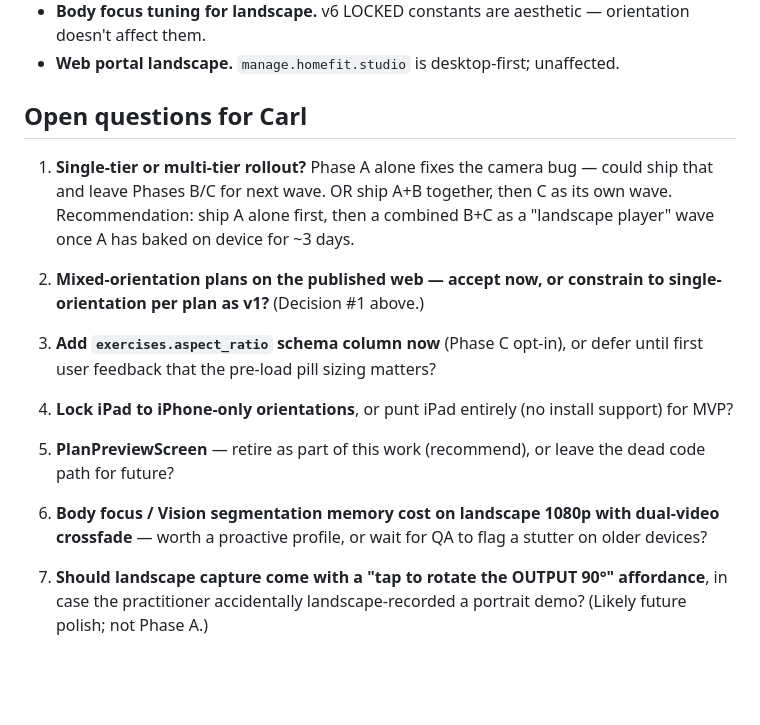
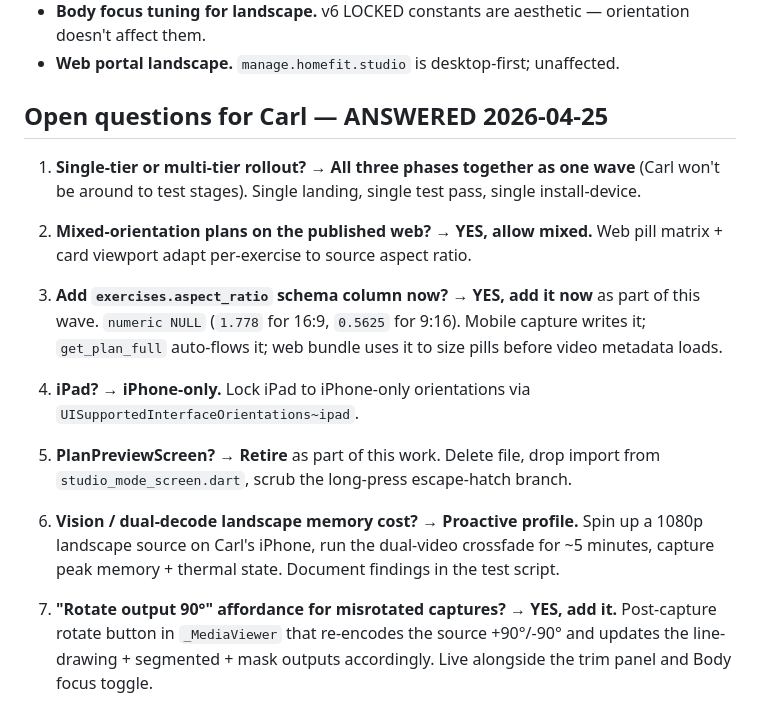
Before and after one commit to carlheinmostert/TrainMe, a Markdown page: docs/landscape-support-analysis.md, the part around the change. Drawn GitHub-style; blank space fills up the shorter version.

Commit message:
docs(landscape): record Carl's answers to the 7 open questions
All as one wave (no staged testing); mixed orientation allowed;
aspect_ratio column added now; iPhone-only; retire PlanPreviewScreen;
proactive memory profile; ship the rotate-output-90° affordance.

Co-Authored-By: Claude Opus 4.7 (1M context) <noreply@anthropic.com>

```diff
--- a/docs/landscape-support-analysis.md
+++ b/docs/landscape-support-analysis.md
@@ -307,18 +307,18 @@ Risk: low. Pipeline already does this.
 - **Body focus tuning for landscape.** v6 LOCKED constants are aesthetic — orientation doesn't affect them.
 - **Web portal landscape.** `manage.homefit.studio` is desktop-first; unaffected.
 
-## Open questions for Carl
+## Open questions for Carl — ANSWERED 2026-04-25
 
-1. **Single-tier or multi-tier rollout?** Phase A alone fixes the camera bug — could ship that and leave Phases B/C for next wave. OR ship A+B together, then C as its own wave. Recommendation: ship A alone first, then a combined B+C as a "landscape player" wave once A has baked on device for ~3 days.
+1. **Single-tier or multi-tier rollout?** → **All three phases together as one wave** (Carl won't be around to test stages). Single landing, single test pass, single install-device.
 
-2. **Mixed-orientation plans on the published web — accept now, or constrain to single-orientation per plan as v1?** (Decision #1 above.)
+2. **Mixed-orientation plans on the published web?** → **YES, allow mixed.** Web pill matrix + card viewport adapt per-exercise to source aspect ratio.
 
-3. **Add `exercises.aspect_ratio` schema column now** (Phase C opt-in), or defer until first user feedback that the pre-load pill sizing matters?
+3. **Add `exercises.aspect_ratio` schema column now?** → **YES, add it now** as part of this wave. `numeric NULL` (`1.778` for 16:9, `0.5625` for 9:16). Mobile capture writes it; `get_plan_full` auto-flows it; web bundle uses it to size pills before video metadata loads.
 
-4. **Lock iPad to iPhone-only orientations**, or punt iPad entirely (no install support) for MVP?
+4. **iPad?** → **iPhone-only.** Lock iPad to iPhone-only orientations via `UISupportedInterfaceOrientations~ipad`.
 
-5. **PlanPreviewScreen** — retire as part of this work (recommend), or leave the dead code path for future?
+5. **PlanPreviewScreen?** → **Retire** as part of this work. Delete file, drop import from `studio_mode_screen.dart`, scrub the long-press escape-hatch branch.
 
-6. **Body focus / Vision segmentation memory cost on landscape 1080p with dual-video crossfade** — worth a proactive profile, or wait for QA to flag a stutter on older devices?
+6. **Vision / dual-decode landscape memory cost?** → **Proactive profile.** Spin up a 1080p landscape source on Carl's iPhone, run the dual-video crossfade for ~5 minutes, capture peak memory + thermal state. Document findings in the test script.
 
-7. **Should landscape capture come with a "tap to rotate the OUTPUT 90°" affordance**, in case the practitioner accidentally landscape-recorded a portrait demo? (Likely future polish; not Phase A.)
+7. **"Rotate output 90°" affordance for misrotated captures?** → **YES, add it.** Post-capture rotate button in `_MediaViewer` that re-encodes the source +90°/-90° and updates the line-drawing + segmented + mask outputs accordingly. Live alongside the trim panel and Body focus toggle.
```
